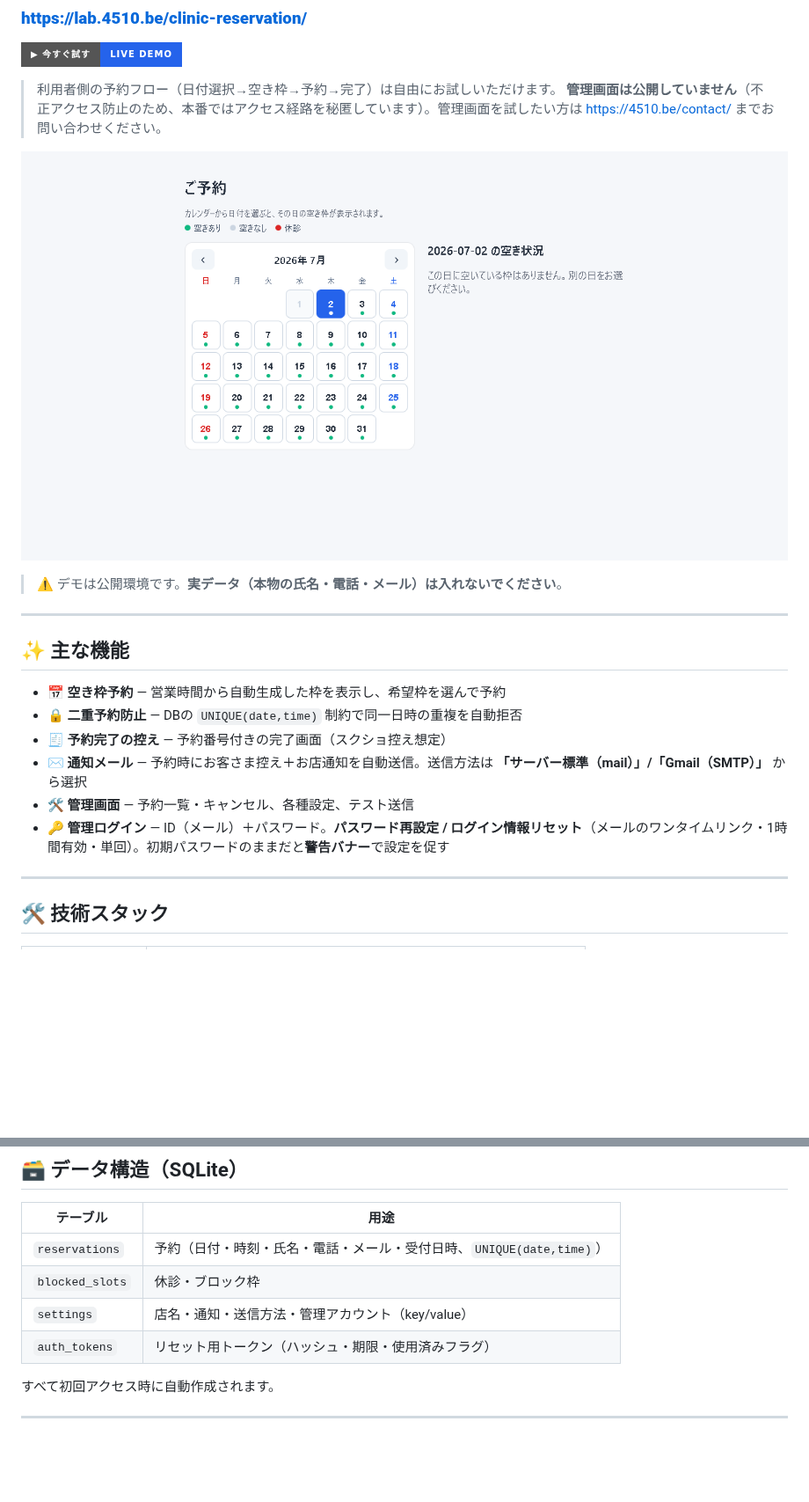
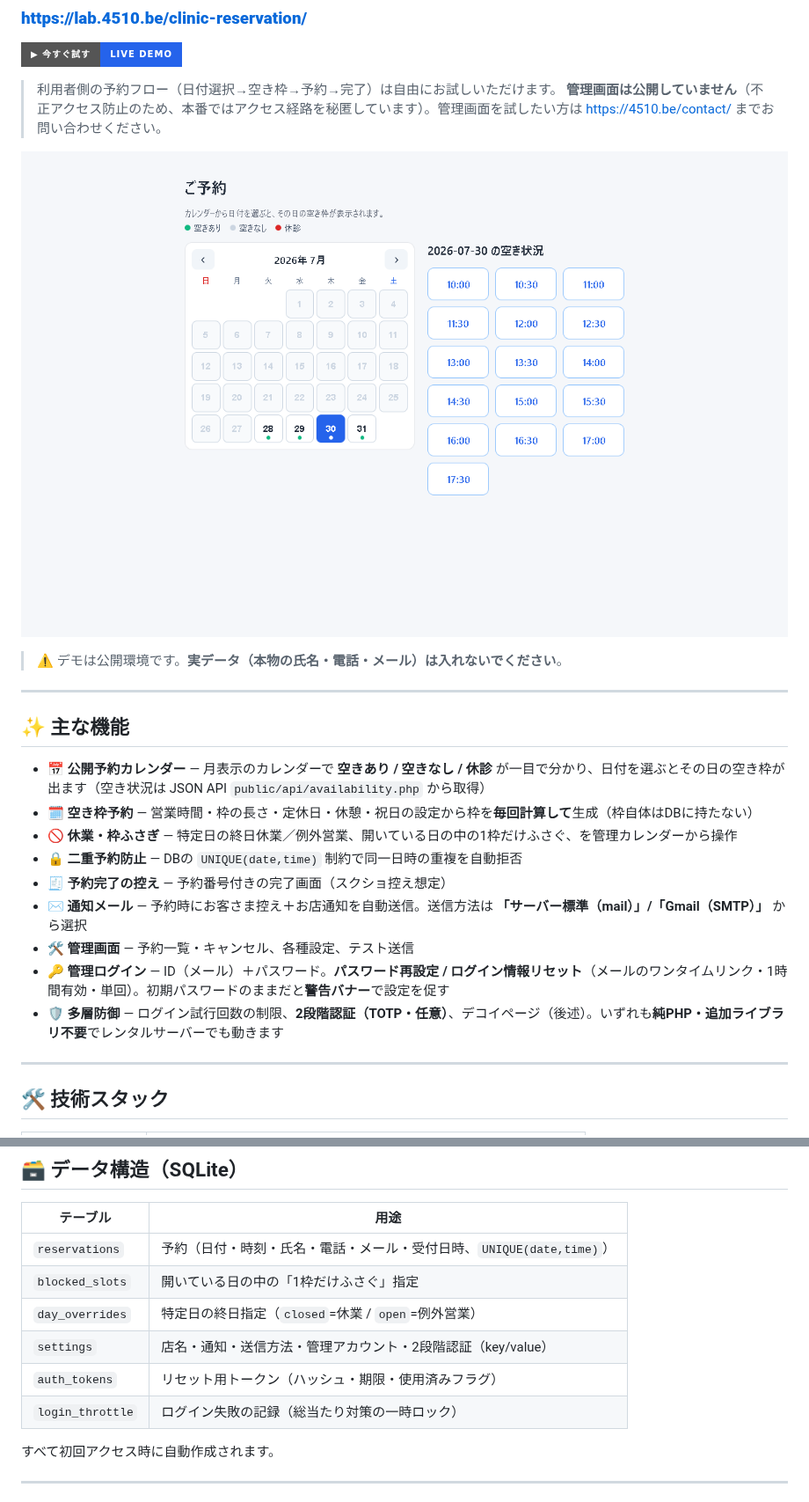
Before and after one commit to sawahotaru/clinic-reservation, a Markdown page: README.md, 2 parts joined by grey strips. Shown at 88% size. Drawn GitHub-style; pictures changed too: assets/screenshot.png; badges without logos; blank space fills up the shorter version.

```diff
--- a/README.md
+++ b/README.md
@@ -25,12 +25,15 @@
 
 ## ✨ 主な機能
 
-- 📅 **空き枠予約** — 営業時間から自動生成した枠を表示し、希望枠を選んで予約
+- 📅 **公開予約カレンダー** — 月表示のカレンダーで **空きあり / 空きなし / 休診** が一目で分かり、日付を選ぶとその日の空き枠が出ます（空き状況は JSON API `public/api/availability.php` から取得）
+- 🗓 **空き枠予約** — 営業時間・枠の長さ・定休日・休憩・祝日の設定から枠を**毎回計算して**生成（枠自体はDBに持たない）
+- 🚫 **休業・枠ふさぎ** — 特定日の終日休業／例外営業、開いている日の中の1枠だけふさぐ、を管理カレンダーから操作
 - 🔒 **二重予約防止** — DBの `UNIQUE(date,time)` 制約で同一日時の重複を自動拒否
 - 🧾 **予約完了の控え** — 予約番号付きの完了画面（スクショ控え想定）
 - ✉️ **通知メール** — 予約時にお客さま控え＋お店通知を自動送信。送信方法は **「サーバー標準（mail）」/「Gmail（SMTP）」** から選択
 - 🛠 **管理画面** — 予約一覧・キャンセル、各種設定、テスト送信
 - 🔑 **管理ログイン** — ID（メール）＋パスワード。**パスワード再設定 / ログイン情報リセット**（メールのワンタイムリンク・1時間有効・単回）。初期パスワードのままだと**警告バナー**で設定を促す
+- 🛡 **多層防御** — ログイン試行回数の制限、**2段階認証（TOTP・任意）**、デコイページ（後述）。いずれも**純PHP・追加ライブラリ不要**でレンタルサーバーでも動きます
 
 ---
 
@@ -171,9 +194,11 @@ GitHub Actions でデプロイする場合、リポジトリの Secret **`ADMIN_
 | テーブル | 用途 |
 |---|---|
 | `reservations` | 予約（日付・時刻・氏名・電話・メール・受付日時、`UNIQUE(date,time)`） |
-| `blocked_slots` | 休診・ブロック枠 |
-| `settings` | 店名・通知・送信方法・管理アカウント（key/value） |
+| `blocked_slots` | 開いている日の中の「1枠だけふさぐ」指定 |
+| `day_overrides` | 特定日の終日指定（`closed`=休業 / `open`=例外営業） |
+| `settings` | 店名・通知・送信方法・管理アカウント・2段階認証（key/value） |
 | `auth_tokens` | リセット用トークン（ハッシュ・期限・使用済みフラグ） |
+| `login_throttle` | ログイン失敗の記録（総当たり対策の一時ロック） |
 
 すべて初回アクセス時に自動作成されます。
 
```
Also changed, not shown: other parts of README.md (+27 -7 lines).
